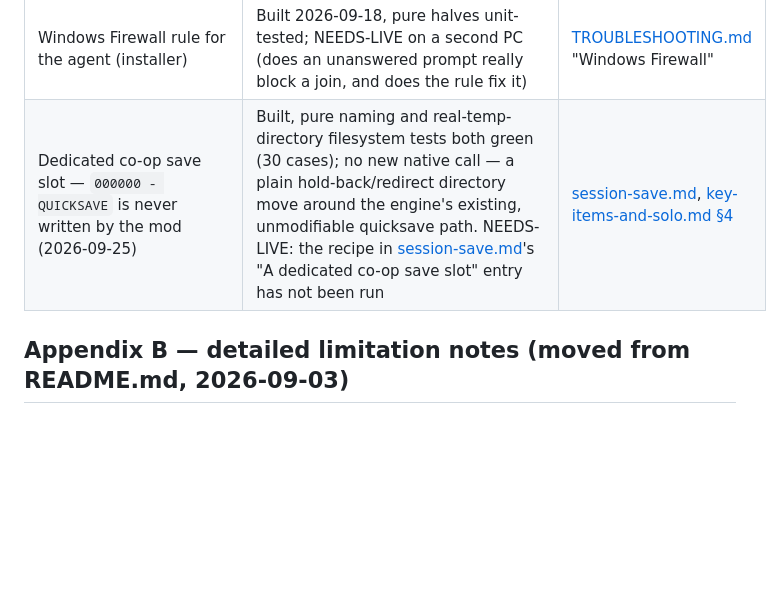
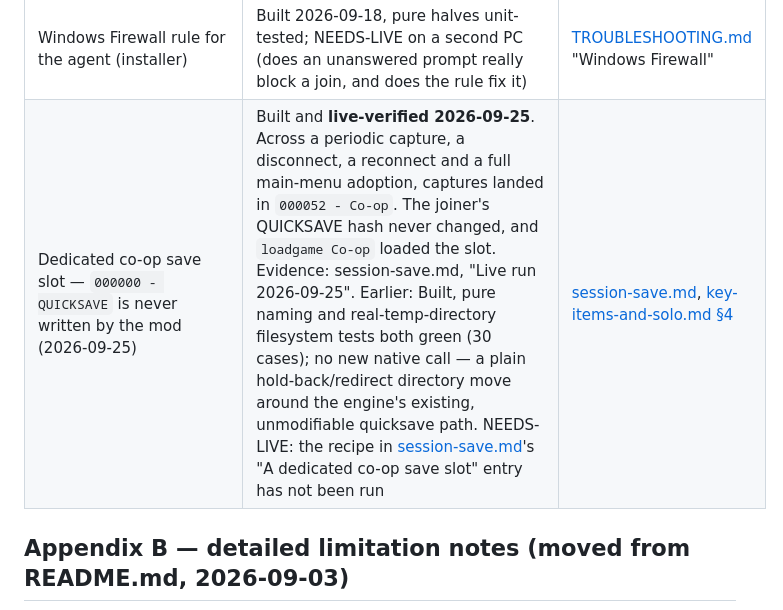
Before and after one commit to ChristopherVR/kotor-coop, a Markdown page: docs/status-engineering.md, the part around the change. Drawn GitHub-style; blank space fills up the shorter version.

Commit message:
status: dedicated co-op save slot is live-verified
Co-Authored-By: Claude Opus 5.5 (1M context) <noreply@anthropic.com>
Claude-Session: https://claude.ai/code/session_01TNFCkhKp1vM5TatZVhNLBt

```diff
--- a/docs/status-engineering.md
+++ b/docs/status-engineering.md
@@ -324,7 +324,7 @@ but not yet watched on the running game.
 | Star Forge finale — Bastila/Malak duel spectate (`solo_segment_spectate`) | Live-verified 2026-08-28, ON by default — a script-agnostic `RemovePartyMemberHook` burst trigger reaches the segment without needing the Bastila dialogue: the roster genuinely empties, the peer's phantom hides, the spectator's input parks and camera follows, a real refill ends it. Only the real-physical-WASD half of the input lock remains unprovable (injected keystrokes never reach this game) | [star-forge-finale.md](research/star-forge-finale.md) |
 | Internet play — public address discovery (STUN), UPnP port mapping, reachability self-probe | Built, unit-tested; the one real-router attempt (2026-09-10) FAILED — "UPnP mapped" reported, port unreachable; tunnel path works; no relay/hole-punching. The self-probe and the "local self-test passed / possible additional NAT / could not confirm" wording (2026-09-18) are NEEDS-LIVE against that router | [network-topology.md](research/network-topology.md) §17 |
 | Windows Firewall rule for the agent (installer) | Built 2026-09-18, pure halves unit-tested; NEEDS-LIVE on a second PC (does an unanswered prompt really block a join, and does the rule fix it) | [TROUBLESHOOTING.md](TROUBLESHOOTING.md) "Windows Firewall" |
-| Dedicated co-op save slot — `000000 - QUICKSAVE` is never written by the mod (2026-09-25) | Built, pure naming and real-temp-directory filesystem tests both green (30 cases); no new native call — a plain hold-back/redirect directory move around the engine's existing, unmodifiable quicksave path. NEEDS-LIVE: the recipe in [session-save.md](research/session-save.md)'s "A dedicated co-op save slot" entry has not been run | [session-save.md](research/session-save.md), [key-items-and-solo.md §4](research/key-items-and-solo.md) |
+| Dedicated co-op save slot — `000000 - QUICKSAVE` is never written by the mod (2026-09-25) | Built and **live-verified 2026-09-25**. Across a periodic capture, a disconnect, a reconnect and a full main-menu adoption, captures landed in `000052 - Co-op`. The joiner's QUICKSAVE hash never changed, and `loadgame Co-op` loaded the slot. Evidence: session-save.md, "Live run 2026-09-25". Earlier: Built, pure naming and real-temp-directory filesystem tests both green (30 cases); no new native call — a plain hold-back/redirect directory move around the engine's existing, unmodifiable quicksave path. NEEDS-LIVE: the recipe in [session-save.md](research/session-save.md)'s "A dedicated co-op save slot" entry has not been run | [session-save.md](research/session-save.md), [key-items-and-solo.md §4](research/key-items-and-solo.md) |
 
 ## Appendix B — detailed limitation notes (moved from README.md, 2026-09-03)
 
```
